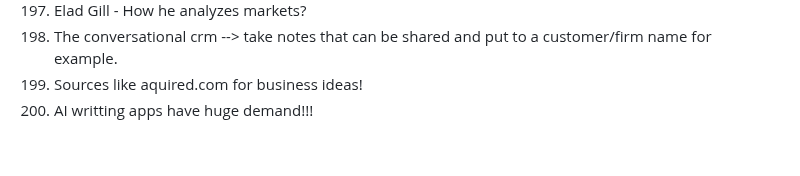
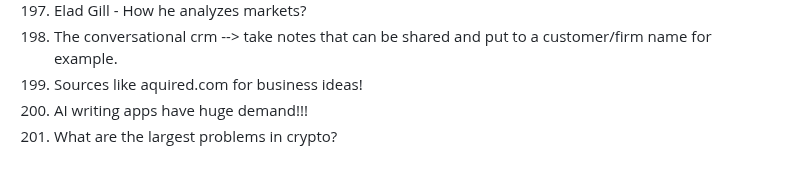
Before and after one commit to marcpre/personal_blog_eleventy, a Markdown page: README.md, the part around the change. Drawn GitHub-style.

```diff
--- a/README.md
+++ b/README.md
@@ -211,4 +211,5 @@ Include images:
 197. Elad Gill - How he analyzes markets?
 198. The conversational crm --> take notes that can be shared and put to a customer/firm name for example.
 199. Sources like aquired.com for business ideas!
-200. AI writting apps have huge demand!!!
+200. AI writing apps have huge demand!!!
+201. What are the largest problems in crypto?
```
